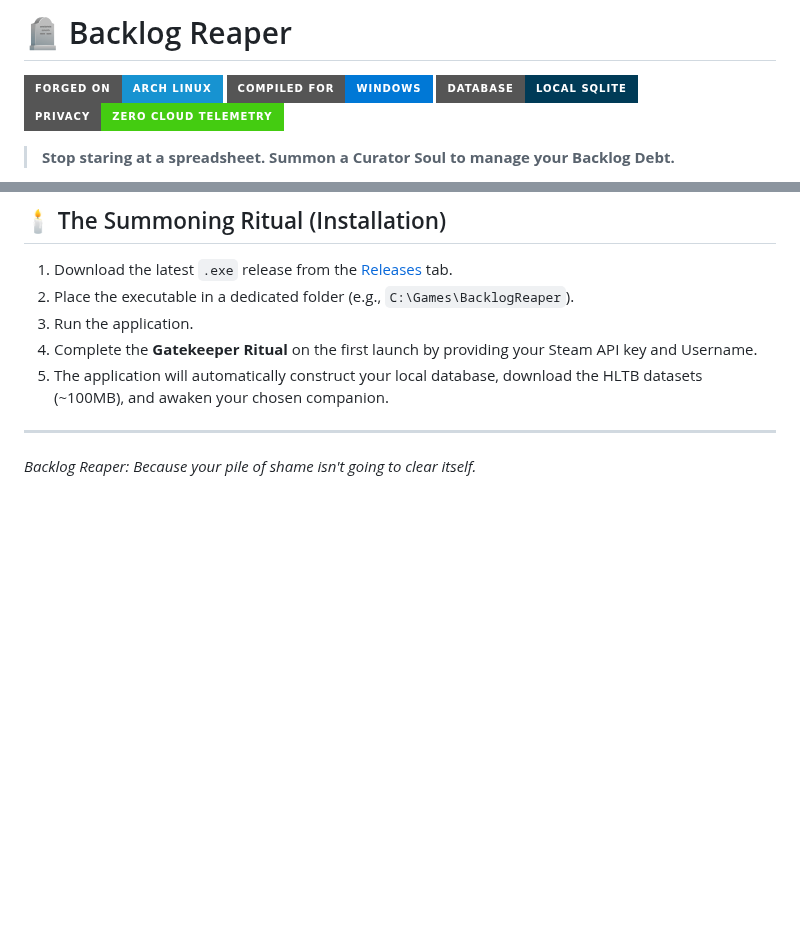
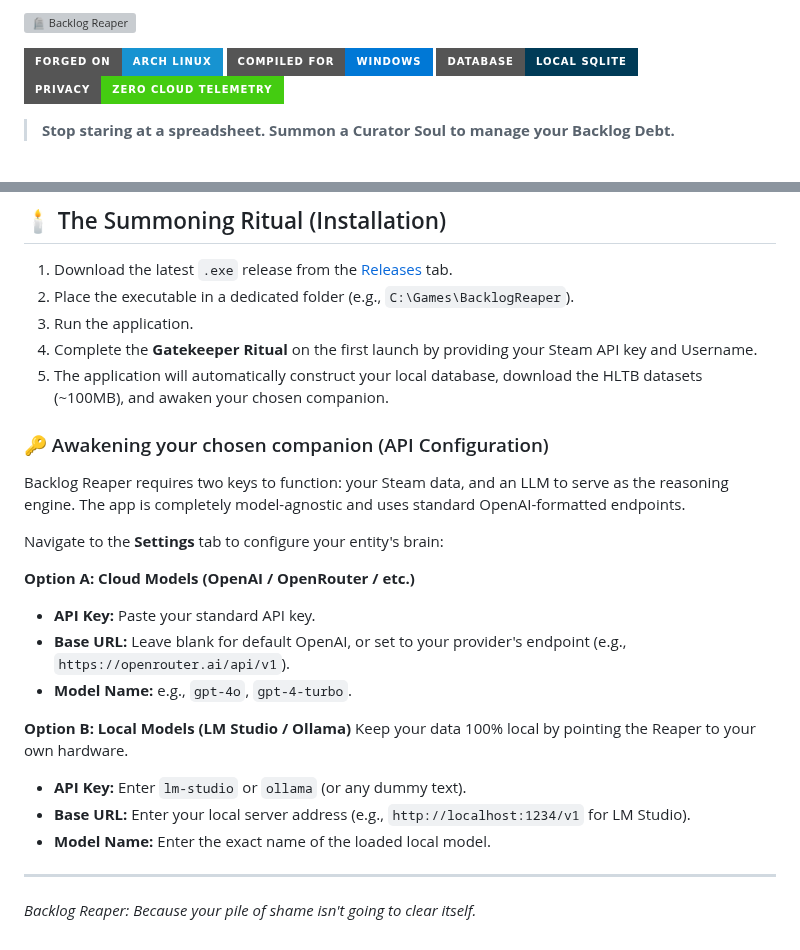
Before and after one commit to maocide/BacklogReaper, a Markdown page: README.md, 2 parts joined by grey strips. GitHub-like rendering; badges without logos; blank space fills up the shorter version; grey boxes are pictures that could not be loaded.

```diff
--- a/README.md
+++ b/README.md
@@ -1,4 +1,7 @@
-# 🪦 Backlog Reaper
+
+<p align="left">
+  <img src="docs/images/backlog_reaper_banner.png" width="700" alt="🪦 Backlog Reaper">
+</p>
 
 ![Forged on Arch Linux](https://img.shields.io/badge/Forged_on-Arch_Linux-1793d1?style=for-the-badge&logo=arch-linux)
 ![Compiled for Windows](https://img.shields.io/badge/Compiled_for-Windows-0078D6?style=for-the-badge&logo=windows)
@@ -64,5 +67,21 @@ Backlog Reaper is built for power users who demand data sovereignty and highly o
 4. Complete the **Gatekeeper Ritual** on the first launch by providing your Steam API key and Username.
 5. The application will automatically construct your local database, download the HLTB datasets (~100MB), and awaken your chosen companion.
 
+### 🔑 Awakening your chosen companion (API Configuration)
+Backlog Reaper requires two keys to function: your Steam data, and an LLM to serve as the reasoning engine. The app is completely model-agnostic and uses standard OpenAI-formatted endpoints.
+
+Navigate to the **Settings** tab to configure your entity's brain:
+
+**Option A: Cloud Models (OpenAI / OpenRouter / etc.)**
+* **API Key:** Paste your standard API key.
+* **Base URL:** Leave blank for default OpenAI, or set to your provider's endpoint (e.g., `https://openrouter.ai/api/v1`).
+* **Model Name:** e.g., `gpt-4o`, `gpt-4-turbo`.
+
+**Option B: Local Models (LM Studio / Ollama)**
+Keep your data 100% local by pointing the Reaper to your own hardware.
+* **API Key:** Enter `lm-studio` or `ollama` (or any dummy text).
+* **Base URL:** Enter your local server address (e.g., `http://localhost:1234/v1` for LM Studio).
+* **Model Name:** Enter the exact name of the loaded local model.
+
 ---
 *Backlog Reaper: Because your pile of shame isn't going to clear itself.*
```
Also changed, not shown: assets/characters/Reaper.png, characters/Reaper.png, 4 other files.
